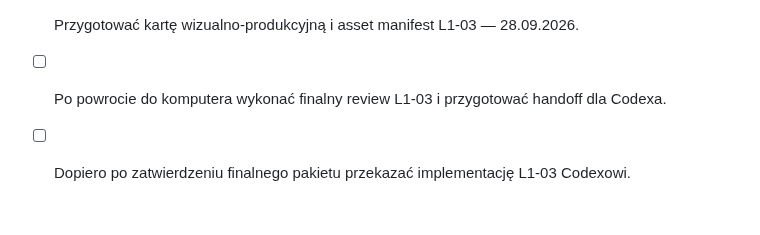
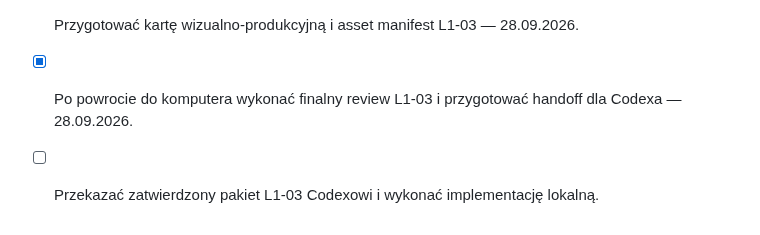
Before and after one commit to LionMielec/Canon-RP-Kurs, a Markdown page: docs/10_TODO.md, the part around one of its changes. GitHub-like rendering.

Commit message:
Mark L1-03 final review complete

```diff
--- a/docs/10_TODO.md
+++ b/docs/10_TODO.md
@@ -141,4 +141,4 @@ Priorytety D-19 i D-20 pozostają aktualne; sesja zdjęciowa nie stanowi zgody n
 - [x] Przygotować kartę wizualno-produkcyjną i asset manifest L1-03 — 28.09.2026.
 
-- [ ] Po powrocie do komputera wykonać finalny review L1-03 i przygotować handoff dla Codexa.
-- [ ] Dopiero po zatwierdzeniu finalnego pakietu przekazać implementację L1-03 Codexowi.
+- [x] Po powrocie do komputera wykonać finalny review L1-03 i przygotować handoff dla Codexa — 28.09.2026.
+- [ ] Przekazać zatwierdzony pakiet L1-03 Codexowi i wykonać implementację lokalną.
```
Also changed, not shown: other parts of docs/10_TODO.md (+1 -1 lines).
